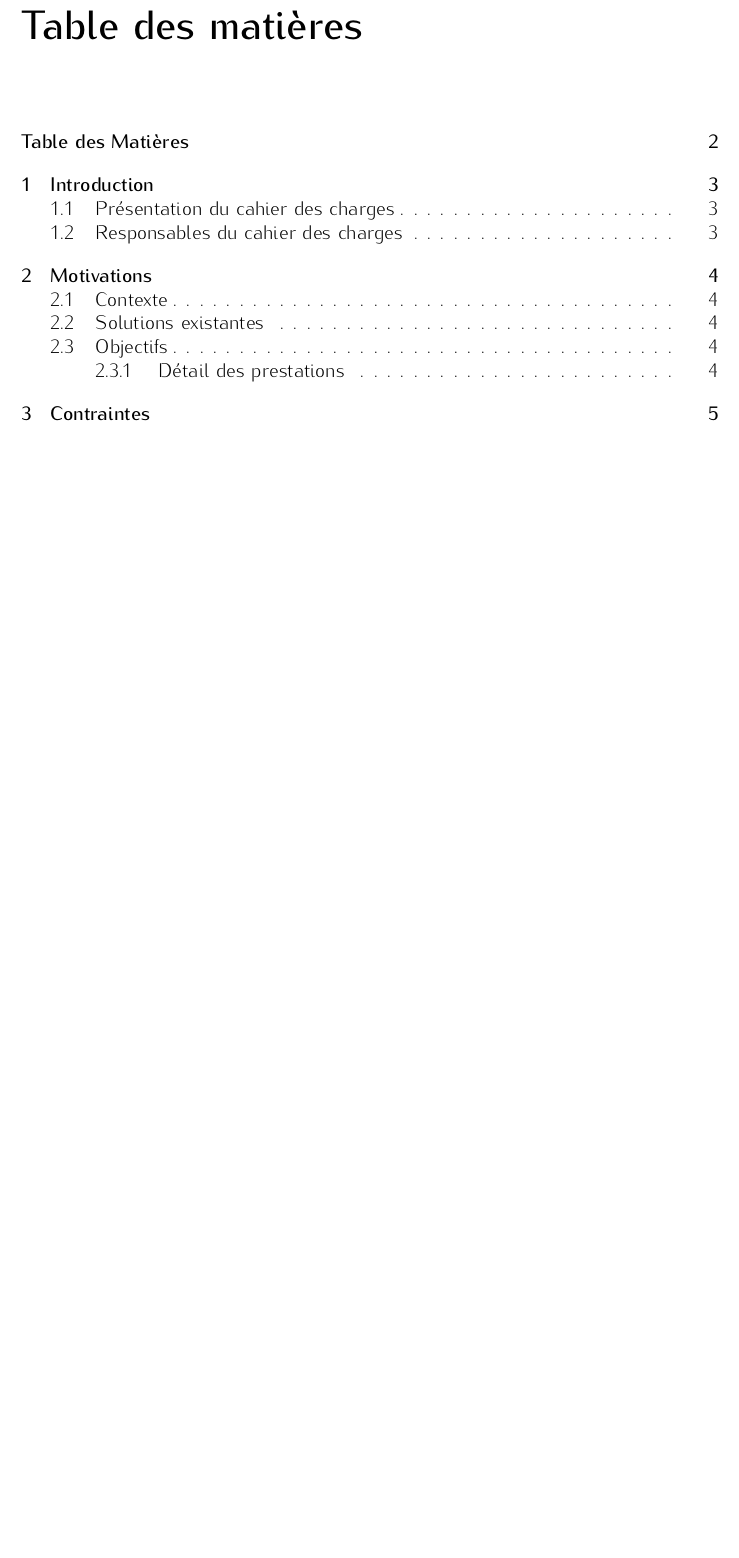
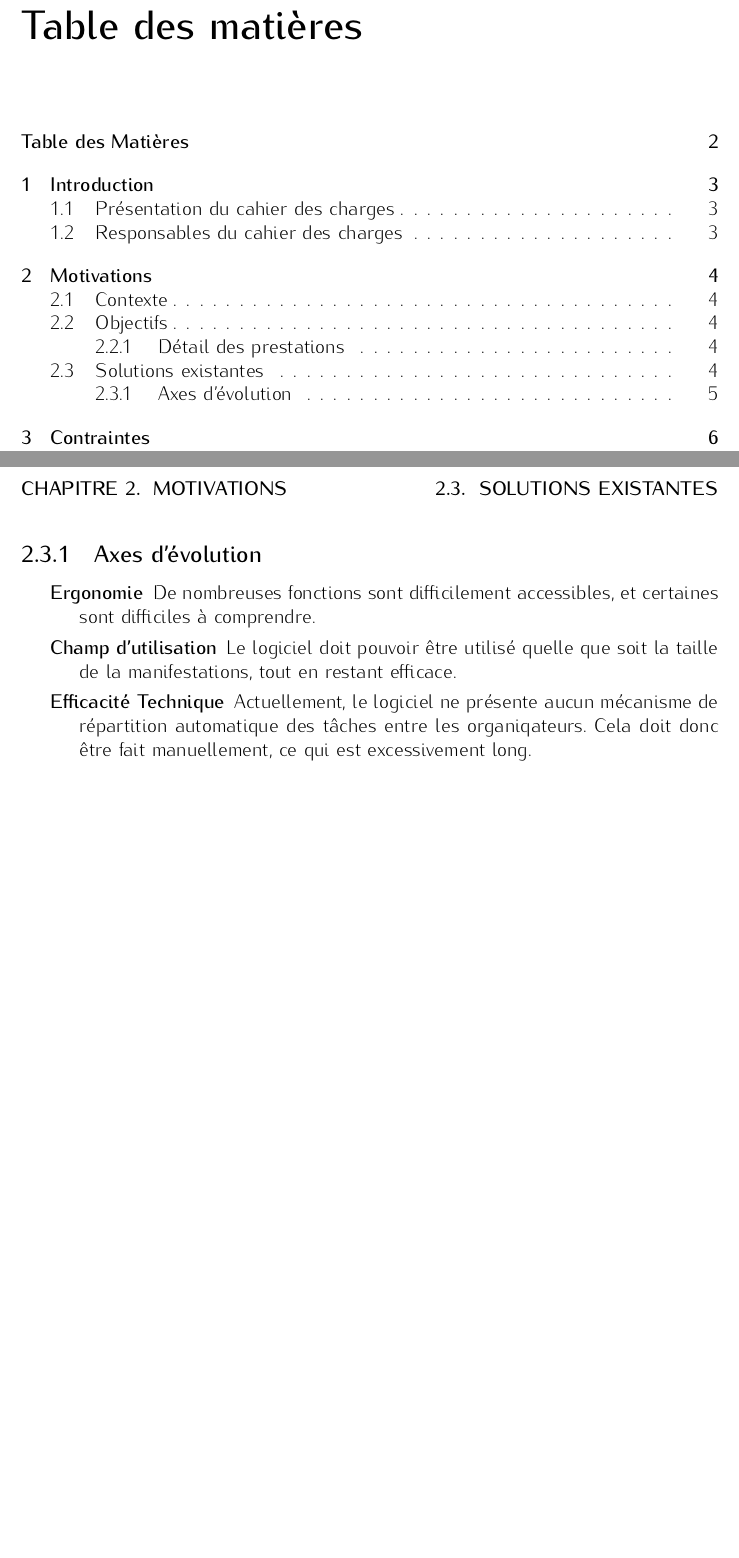
Before and after one commit to lbillon/PlanningMakerNG-CDCF, a LaTeX document (src/cdcf.tex, which reads src/motivations.tex): part of page 2 of 7 before the commit and two parts of pages 2 and 5 of 8 after it, the two joined at a grey line, cut so that both start at the same text, the shorter picture padded with empty space. Compiled offline with pdfLaTeX.

Commit message:
Ajout de la section "Axes d'évolution"

```diff
--- a/src/motivations.tex
+++ b/src/motivations.tex
@@ -24,3 +20,14 @@ L'équipe Orga If du BdE réalisera :
 \item Le déploiement du logiciel au sein des associations concernées.
 
 \end{enumerate}
+
+
+\section{Solutions existantes}
+Actuellement, un logiciel permettant la gestion des ressources humaines est utilisé sur plusieurs manifestations. Cependant, de nombreuses fonctionnalités sont peu adaptées aux besoins actuels des associations.
+\subsection{Axes d'évolution}
+\begin{description}
+ \item[Ergonomie] De nombreuses fonctions sont difficilement accessibles, et certaines sont difficiles à comprendre.
+\item[Champ d'utilisation] Le logiciel doit pouvoir être utilisé quelle que soit la taille de la manifestations, tout en restant efficace.
+\item[Efficacité Technique] Actuellement, le logiciel ne présente aucun mécanisme de répartition automatique des tâches entre les organiqateurs. Cela doit donc être fait manuellement, ce qui est excessivement long.
+
+\end{description}
```
Also changed, not shown: cdcf.pdf, src/motivations.tex (4 more changed lines).
